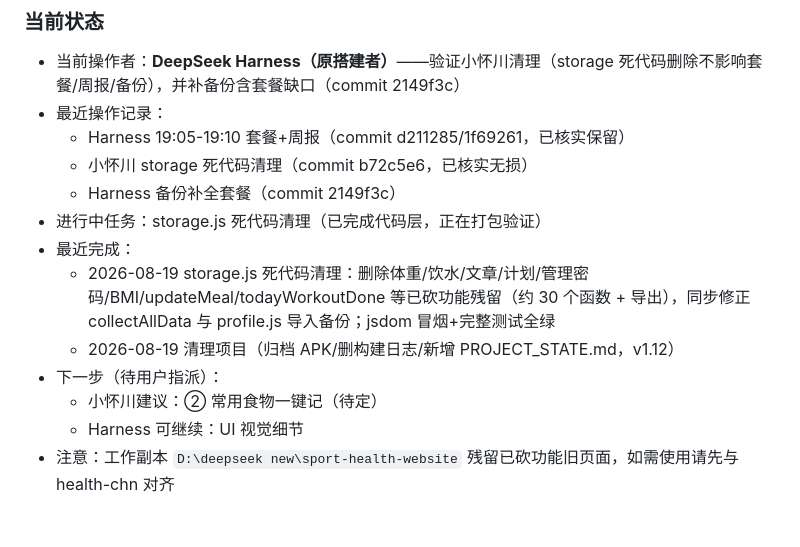
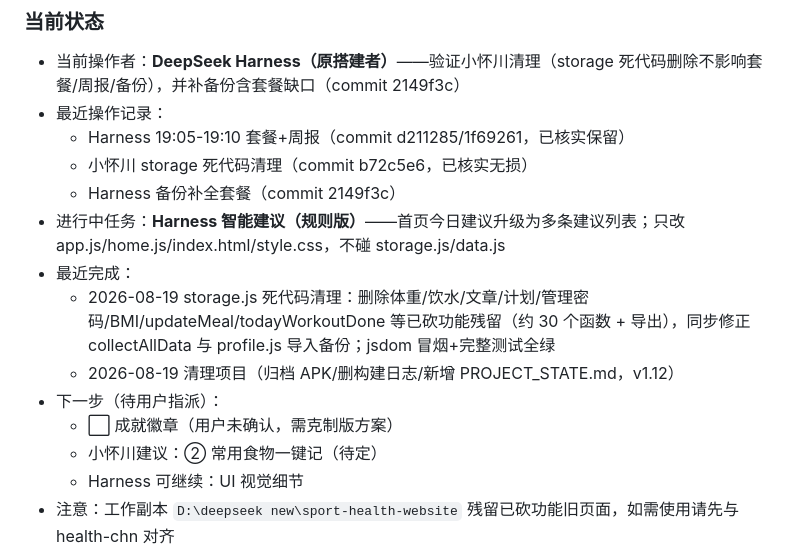
Before and after one commit to pillish1/health-chn, a Markdown page: PROJECT_STATE.md, the part around the change. Rendered like a GitHub page; blank space fills up the shorter version.

Commit message:
chore: 交接 - Harness 开始智能建议规则版任务

```diff
--- a/PROJECT_STATE.md
+++ b/PROJECT_STATE.md
@@ -77,11 +77,12 @@
   - Harness 19:05-19:10 套餐+周报（commit d211285/1f69261，已核实保留）
   - 小怀川 storage 死代码清理（commit b72c5e6，已核实无损）
   - Harness 备份补全套餐（commit 2149f3c）
-- 进行中任务：storage.js 死代码清理（已完成代码层，正在打包验证）
+- 进行中任务：**Harness 智能建议（规则版）**——首页今日建议升级为多条建议列表；只改 app.js/home.js/index.html/style.css，不碰 storage.js/data.js
 - 最近完成：
   - 2026-08-19 storage.js 死代码清理：删除体重/饮水/文章/计划/管理密码/BMI/updateMeal/todayWorkoutDone 等已砍功能残留（约 30 个函数 + 导出），同步修正 collectAllData 与 profile.js 导入备份；jsdom 冒烟+完整测试全绿
   - 2026-08-19 清理项目（归档 APK/删构建日志/新增 PROJECT_STATE.md，v1.12）
 - 下一步（待用户指派）：
+  - ⬜ 成就徽章（用户未确认，需克制版方案）
   - 小怀川建议：② 常用食物一键记（待定）
   - Harness 可继续：UI 视觉细节
 - 注意：工作副本 `D:\deepseek new\sport-health-website` 残留已砍功能旧页面，如需使用请先与 health-chn 对齐
```
